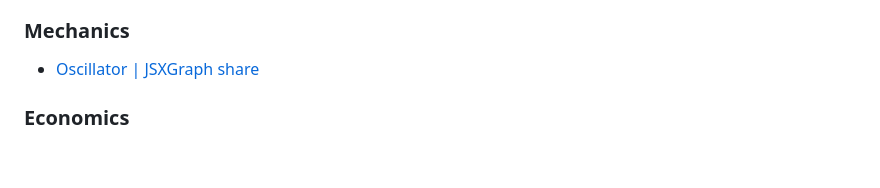
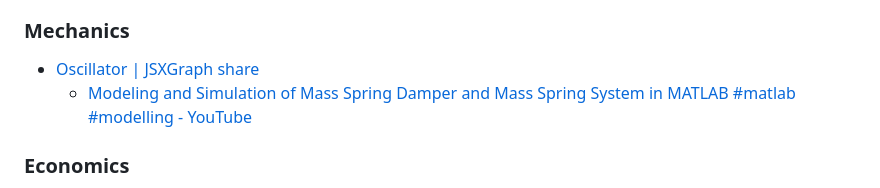
Before and after one commit to dirkarnez/jsxgraph-playground, a Markdown page: README.md, the part around the change. GitHub-like rendering; blank space fills up the shorter version.

Commit message:
- update README.md

```diff
--- a/README.md
+++ b/README.md
@@ -12,6 +12,7 @@
 
 ### Mechanics
 - [Oscillator | JSXGraph share](https://jsxgraph.uni-bayreuth.de/share/example/oscillator)
+  - [Modeling and Simulation of Mass Spring Damper and Mass Spring System in MATLAB #matlab #modelling - YouTube](https://www.youtube.com/shorts/r8G3XRBn24s)
 
 ### Economics
 - [Area of a Triangle (assessment) | JSXGraph share](https://jsxgraph.uni-bayreuth.de/share/example/area-of-a-triangle)
```
